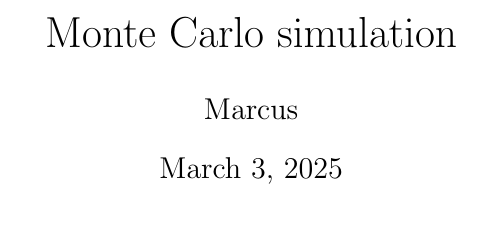
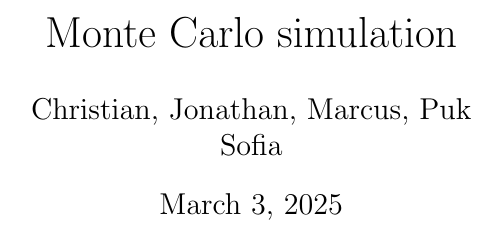
Before and after one commit to pukkalstrup/P2, a LaTeX document (P2.tex): part of page 1 of 13, cut so that both start at the same text. Compiled offline with pdfLaTeX.

Commit message:
Update P2.tex
test

```diff
--- a/P2.tex
+++ b/P2.tex
@@ -1,6 +1,6 @@
 \documentclass{article}
 \title{Monte Carlo simulation}
-\author{Marcus}
+\author{Christian, Jonathan, Marcus, Puk & Sofia}
 \date{\today}
 \begin{document}
 	\maketitle
```
